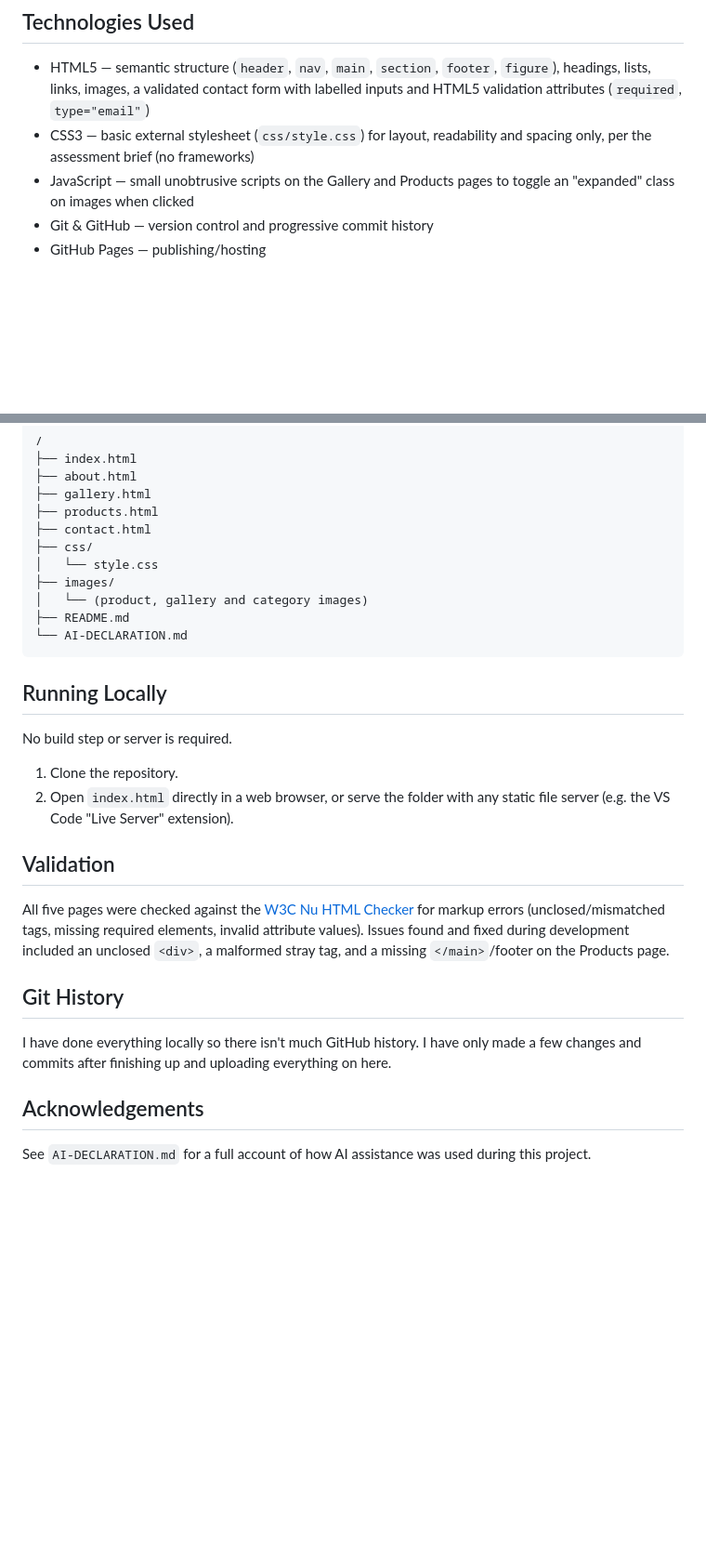
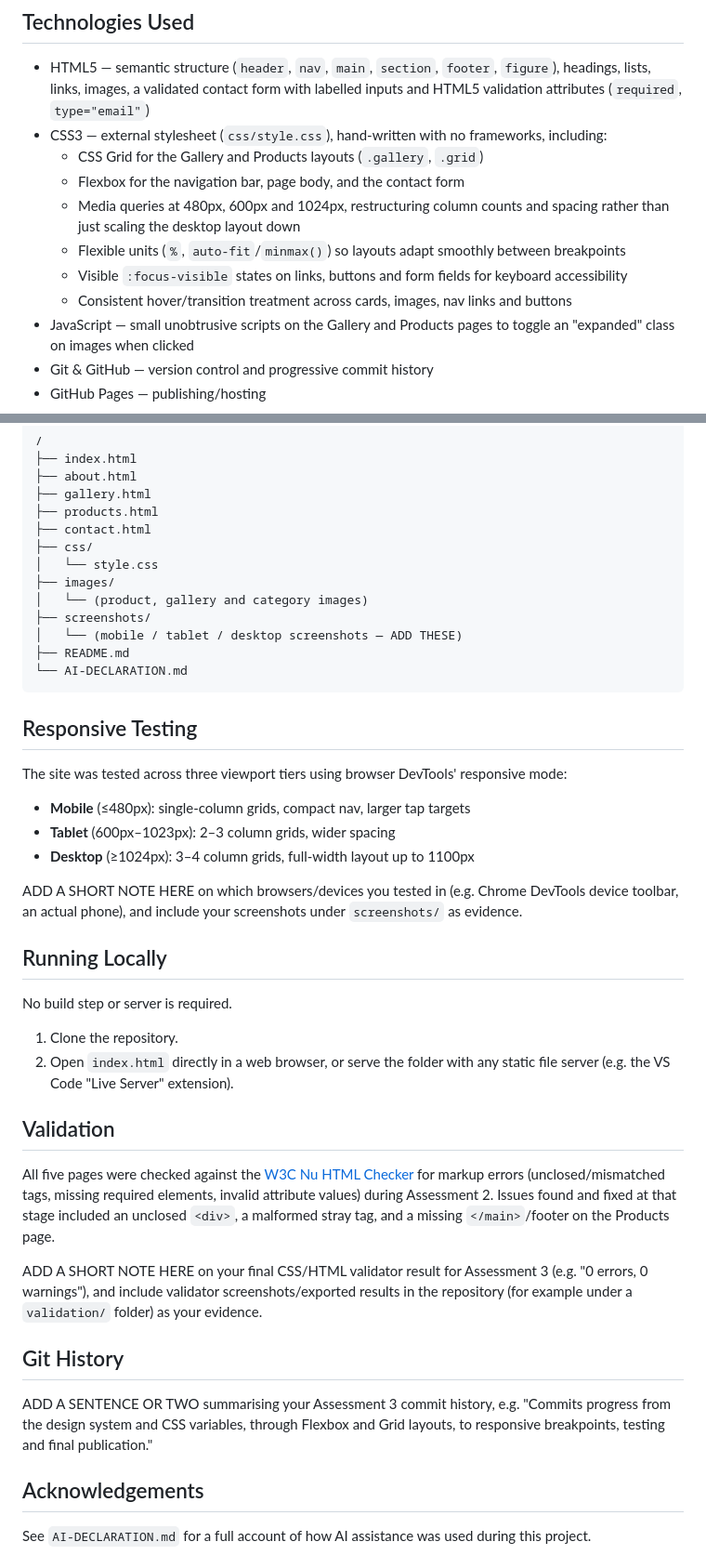
Before and after one commit to raimbasdeborah-design/Lae_Handicraft_Market, a Markdown page: README.md, 2 parts joined by grey strips. Shown at 93% size. Rendered like a GitHub page; blank space fills up the shorter version.

Commit message:
Revise README for Assessment 3 updates
Updated README for Assessment 3 with responsive design details and new project structure.

````diff
--- a/README.md
+++ b/README.md
@@ -43,8 +47,18 @@ footer with the copyright line.
   `footer`, `figure`), headings, lists, links, images, a validated contact
   form with labelled inputs and HTML5 validation attributes (`required`,
   `type="email"`)
-- CSS3 — basic external stylesheet (`css/style.css`) for layout,
-  readability and spacing only, per the assessment brief (no frameworks)
+- CSS3 — external stylesheet (`css/style.css`), hand-written with no
+  frameworks, including:
+  - CSS Grid for the Gallery and Products layouts (`.gallery`, `.grid`)
+  - Flexbox for the navigation bar, page body, and the contact form
+  - Media queries at 480px, 600px and 1024px, restructuring column counts
+    and spacing rather than just scaling the desktop layout down
+  - Flexible units (`%`, `auto-fit`/`minmax()`) so layouts adapt smoothly
+    between breakpoints
+  - Visible `:focus-visible` states on links, buttons and form fields for
+    keyboard accessibility
+  - Consistent hover/transition treatment across cards, images, nav links
+    and buttons
 - JavaScript — small unobtrusive scripts on the Gallery and Products
   pages to toggle an "expanded" class on images when clicked
 - Git & GitHub — version control and progressive commit history
@@ -66,9 +80,24 @@ templates) were used, in line with the assessment requirements.
 │   └── style.css
 ├── images/
 │   └── (product, gallery and category images)
+├── screenshots/
+│   └── (mobile / tablet / desktop screenshots — ADD THESE)
 ├── README.md
 └── AI-DECLARATION.md
 ```
+
+## Responsive Testing
+
+The site was tested across three viewport tiers using browser DevTools'
+responsive mode:
+
+- **Mobile** (≤480px): single-column grids, compact nav, larger tap targets
+- **Tablet** (600px–1023px): 2–3 column grids, wider spacing
+- **Desktop** (≥1024px): 3–4 column grids, full-width layout up to 1100px
+
+ADD A SHORT NOTE HERE on which browsers/devices you tested in (e.g. Chrome
+DevTools device toolbar, an actual phone), and include your screenshots
+under `screenshots/` as evidence.
 
 ## Running Locally
 
@@ -83,13 +112,21 @@ No build step or server is required.
 All five pages were checked against the
 [W3C Nu HTML Checker](https://validator.w3.org/nu/) for markup errors
 (unclosed/mismatched tags, missing required elements, invalid attribute
-values). Issues found and fixed during development included an unclosed
-`<div>`, a malformed stray tag, and a missing `</main>`/footer on the
-Products page.
+values) during Assessment 2. Issues found and fixed at that stage included
+an unclosed `<div>`, a malformed stray tag, and a missing `</main>`/footer
+on the Products page.
+
+ADD A SHORT NOTE HERE on your final CSS/HTML validator result for
+Assessment 3 (e.g. "0 errors, 0 warnings"), and include validator
+screenshots/exported results in the repository (for example under a
+`validation/` folder) as your evidence.
 
 ## Git History
 
-I have done everything locally so there isn't much GitHub history. I have only made a few changes and commits after finishing up and uploading everything on here.
+ADD A SENTENCE OR TWO summarising your Assessment 3 commit history, e.g.
+"Commits progress from the design system and CSS variables, through
+Flexbox and Grid layouts, to responsive breakpoints, testing and final
+publication."
 
 ## Acknowledgements
 
````
Also changed, not shown: other parts of README.md (+14 -10 lines).
